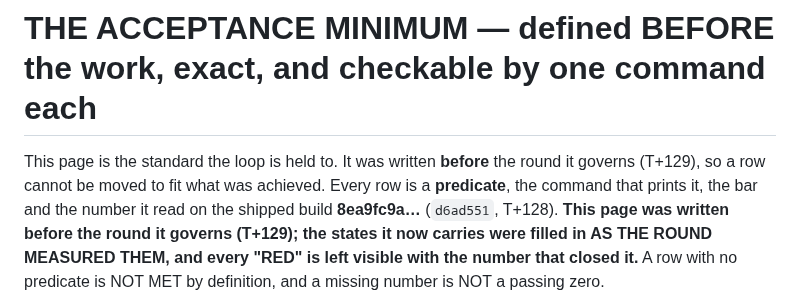
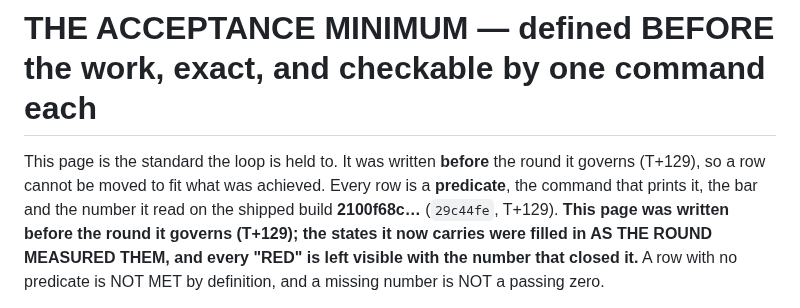
Before and after one commit to bezgolovyponch/dvor-8, a Markdown page: docs/ACCEPTANCE-MINIMUM.md, the part around the change. GitHub-like rendering.

Commit message:
ACCEPTANCE-MINIMUM: the shipped build's identity

```diff
--- a/docs/ACCEPTANCE-MINIMUM.md
+++ b/docs/ACCEPTANCE-MINIMUM.md
@@ -2,7 +2,7 @@
 
 This page is the standard the loop is held to. It was written **before** the round it governs (T+129), so a row
 cannot be moved to fit what was achieved. Every row is a **predicate**, the command that prints it, the bar and the
-number it read on the shipped build **8ea9fc9a…** (`d6ad551`, T+128). **This page was written before the round it
+number it read on the shipped build **2100f68c…** (`29c44fe`, T+129). **This page was written before the round it
 governs (T+129); the states it now carries were filled in AS THE ROUND MEASURED THEM, and every "RED" is left visible
 with the number that closed it.** A row with no predicate is NOT MET by definition, and a missing number is NOT a
 passing zero.
```
